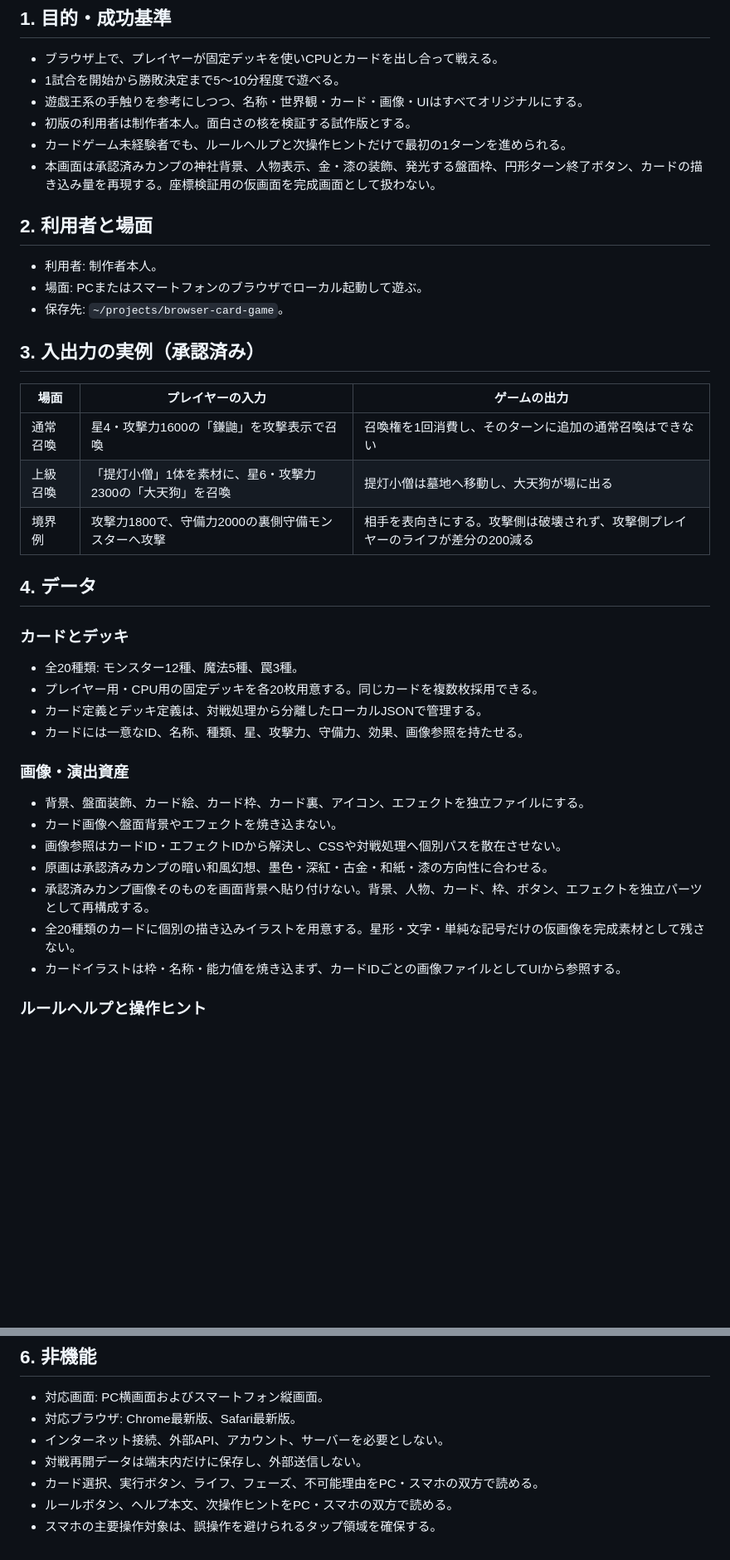
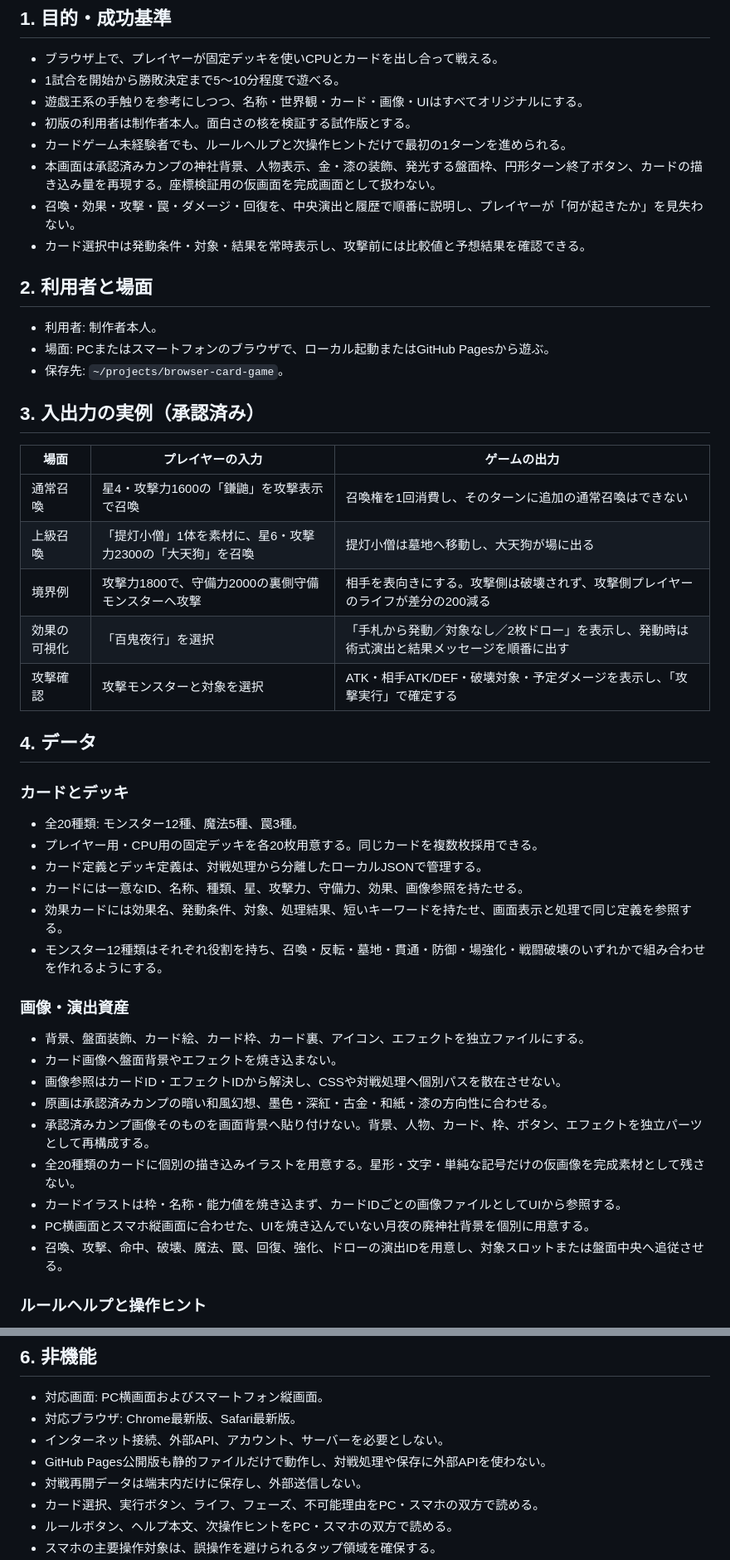
Before and after one commit to nekoojisan-labo/hyakki-fuda-gassen, a Markdown page: docs/REQUIREMENTS.md, 2 parts joined by grey strips. Shown at 83% size. Drawn GitHub-style; blank space fills up the shorter version.

```diff
--- a/docs/REQUIREMENTS.md
+++ b/docs/REQUIREMENTS.md
@@ -26,11 +26,13 @@
 - 初版の利用者は制作者本人。面白さの核を検証する試作版とする。
 - カードゲーム未経験者でも、ルールヘルプと次操作ヒントだけで最初の1ターンを進められる。
 - 本画面は承認済みカンプの神社背景、人物表示、金・漆の装飾、発光する盤面枠、円形ターン終了ボタン、カードの描き込み量を再現する。座標検証用の仮画面を完成画面として扱わない。
+- 召喚・効果・攻撃・罠・ダメージ・回復を、中央演出と履歴で順番に説明し、プレイヤーが「何が起きたか」を見失わない。
+- カード選択中は発動条件・対象・結果を常時表示し、攻撃前には比較値と予想結果を確認できる。
 
 ## 2. 利用者と場面
 
 - 利用者: 制作者本人。
-- 場面: PCまたはスマートフォンのブラウザでローカル起動して遊ぶ。
+- 場面: PCまたはスマートフォンのブラウザで、ローカル起動またはGitHub Pagesから遊ぶ。
 - 保存先: `~/projects/browser-card-game`。
 
 ## 3. 入出力の実例（承認済み）
@@ -40,6 +42,8 @@
 | 通常召喚 | 星4・攻撃力1600の「鎌鼬」を攻撃表示で召喚 | 召喚権を1回消費し、そのターンに追加の通常召喚はできない |
 | 上級召喚 | 「提灯小僧」1体を素材に、星6・攻撃力2300の「大天狗」を召喚 | 提灯小僧は墓地へ移動し、大天狗が場に出る |
 | 境界例 | 攻撃力1800で、守備力2000の裏側守備モンスターへ攻撃 | 相手を表向きにする。攻撃側は破壊されず、攻撃側プレイヤーのライフが差分の200減る |
+| 効果の可視化 | 「百鬼夜行」を選択 | 「手札から発動／対象なし／2枚ドロー」を表示し、発動時は術式演出と結果メッセージを順番に出す |
+| 攻撃確認 | 攻撃モンスターと対象を選択 | ATK・相手ATK/DEF・破壊対象・予定ダメージを表示し、「攻撃実行」で確定する |
 
 ## 4. データ
 
@@ -49,6 +53,8 @@
 - プレイヤー用・CPU用の固定デッキを各20枚用意する。同じカードを複数枚採用できる。
 - カード定義とデッキ定義は、対戦処理から分離したローカルJSONで管理する。
 - カードには一意なID、名称、種類、星、攻撃力、守備力、効果、画像参照を持たせる。
+- 効果カードには効果名、発動条件、対象、処理結果、短いキーワードを持たせ、画面表示と処理で同じ定義を参照する。
+- モンスター12種類はそれぞれ役割を持ち、召喚・反転・墓地・貫通・防御・場強化・戦闘破壊のいずれかで組み合わせを作れるようにする。
 
 ### 画像・演出資産
 
@@ -59,6 +65,8 @@
 - 承認済みカンプ画像そのものを画面背景へ貼り付けない。背景、人物、カード、枠、ボタン、エフェクトを独立パーツとして再構成する。
 - 全20種類のカードに個別の描き込みイラストを用意する。星形・文字・単純な記号だけの仮画像を完成素材として残さない。
 - カードイラストは枠・名称・能力値を焼き込まず、カードIDごとの画像ファイルとしてUIから参照する。
+- PC横画面とスマホ縦画面に合わせた、UIを焼き込んでいない月夜の廃神社背景を個別に用意する。
+- 召喚、攻撃、命中、破壊、魔法、罠、回復、強化、ドローの演出IDを用意し、対象スロットまたは盤面中央へ追従させる。
 
 ### ルールヘルプと操作ヒント
 
@@ -95,6 +112,7 @@
 - 対応画面: PC横画面およびスマートフォン縦画面。
 - 対応ブラウザ: Chrome最新版、Safari最新版。
 - インターネット接続、外部API、アカウント、サーバーを必要としない。
+- GitHub Pages公開版も静的ファイルだけで動作し、対戦処理や保存に外部APIを使わない。
 - 対戦再開データは端末内だけに保存し、外部送信しない。
 - カード選択、実行ボタン、ライフ、フェーズ、不可能理由をPC・スマホの双方で読める。
 - ルールボタン、ヘルプ本文、次操作ヒントをPC・スマホの双方で読める。
```
Also changed, not shown: other parts of docs/REQUIREMENTS.md (+19 -2 lines).
